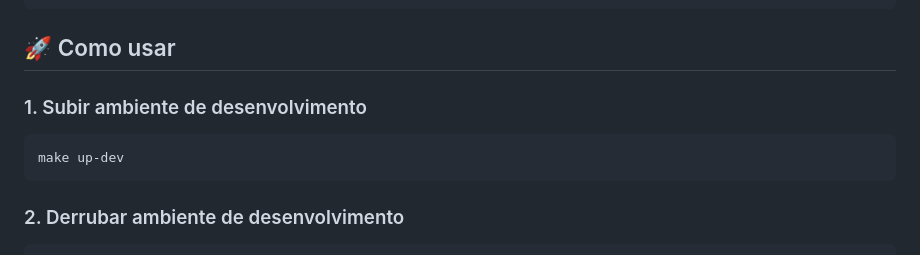
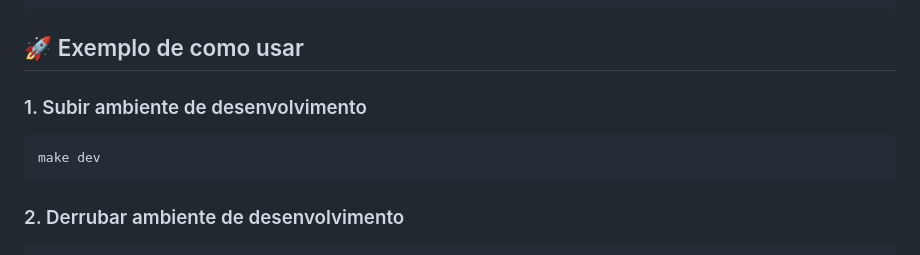
Before and after one commit to ju-c-lopes/techxperience, a Markdown page: README.md, the part around the change. GitHub-like rendering.

Commit message:
docs: atualizando instrução no readme

````diff
--- a/README.md
+++ b/README.md
@@ -32,11 +32,11 @@ techXperience/
 └── README.md  # ← você está aqui!
 ```
 
-## 🚀 Como usar
+## 🚀 Exemplo de como usar
 
 ### 1. Subir ambiente de desenvolvimento
 ```bash
-make up-dev
+make dev
 ```
 
 ### 2. Derrubar ambiente de desenvolvimento
````
